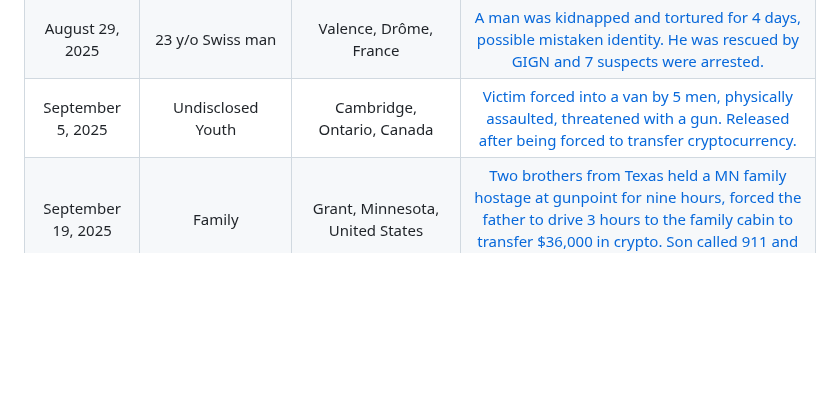
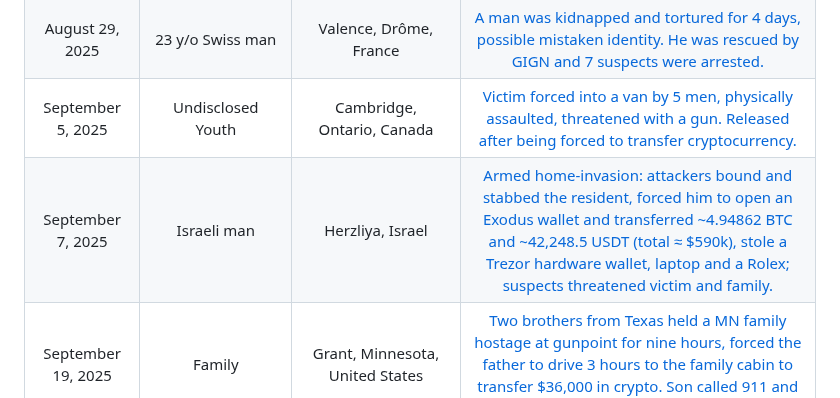
Before and after one commit to jlopp/physical-bitcoin-attacks, a Markdown page: README.md, the part around the change. Drawn GitHub-style; blank space fills up the shorter version.

Commit message:
Add incident report for Israeli man in Herzliya

```diff
--- a/README.md
+++ b/README.md
@@ -258,6 +258,7 @@ Finally, [this academic paper](./Wrench_Attacks_Research.pdf) analyzing physical
 | August 27, 2025 | Alexander | Phuket, Thailand | [A Russian national went to a house for a business investment consultation. When he arrived a group of 4 Russians assaulted him and forced him to transfer 35,000 USDT. The attackers fled the country but 1 was caught aboard a ferry.](https://archive.is/XzQvE)
 | August 29, 2025 | 23 y/o Swiss man | Valence, Drôme, France | [A man was kidnapped and tortured for 4 days, possible mistaken identity. He was rescued by GIGN and 7 suspects were arrested.](https://archive.is/KA4wX)
 | September 5, 2025 | Undisclosed Youth | Cambridge, Ontario, Canada | [Victim forced into a van by 5 men, physically assaulted, threatened with a gun. Released after being forced to transfer cryptocurrency.](https://archive.is/nB1Y4)
+| September 7, 2025 | Israeli man | Herzliya, Israel | [Armed home-invasion: attackers bound and stabbed the resident, forced him to open an Exodus wallet and transferred ~4.94862 BTC and ~42,248.5 USDT (total ≈ $590k), stole a Trezor hardware wallet, laptop and a Rolex; suspects threatened victim and family.](https://www.ynet.co.il/news/article/syf4n9xpxg)
 | September 19, 2025 | Family | Grant, Minnesota, United States | [Two brothers from Texas held a MN family hostage at gunpoint for nine hours, forced the father to drive 3 hours to the family cabin to transfer $36,000 in crypto. Son called 911 and attackers were caught.](https://archive.is/gUrIl)
 | September 26, 2025 | 42 y/o man | Rambouillet, Yvelines, France | [Three men and a woman climbed over the fence of a crypto entrepreneur’s property to kidnap him.](https://archive.is/WIFaf)
 | October 1, 2025 | Family | Val-de-Marne, France | [A woman and her two children were threatened by two masked individuals in order to blackmail her husband, who is a crypto investor.](https://archive.is/El9EI)
```
